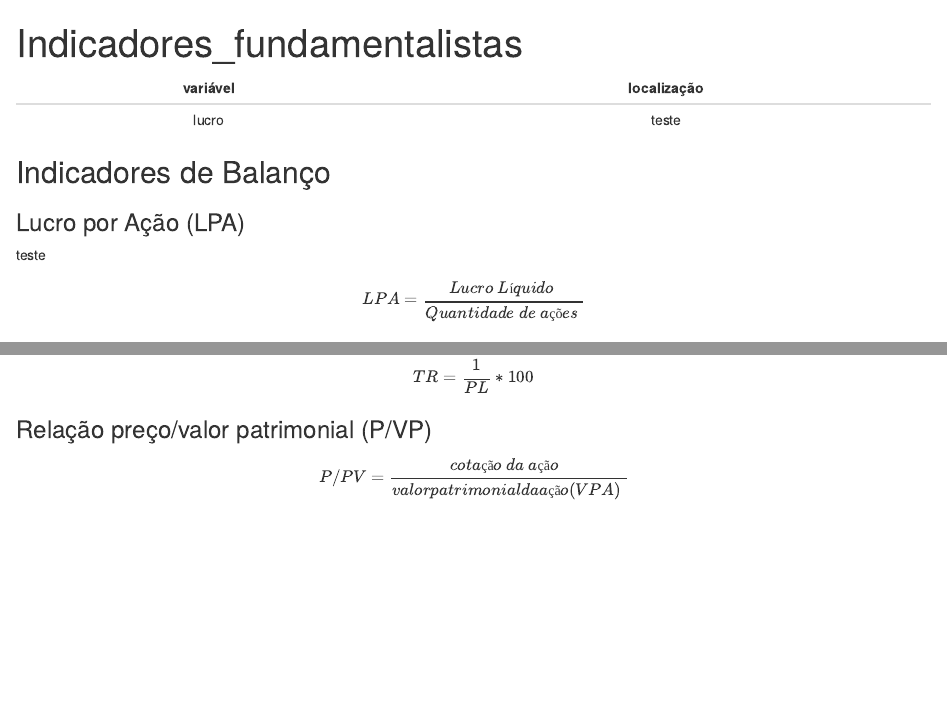
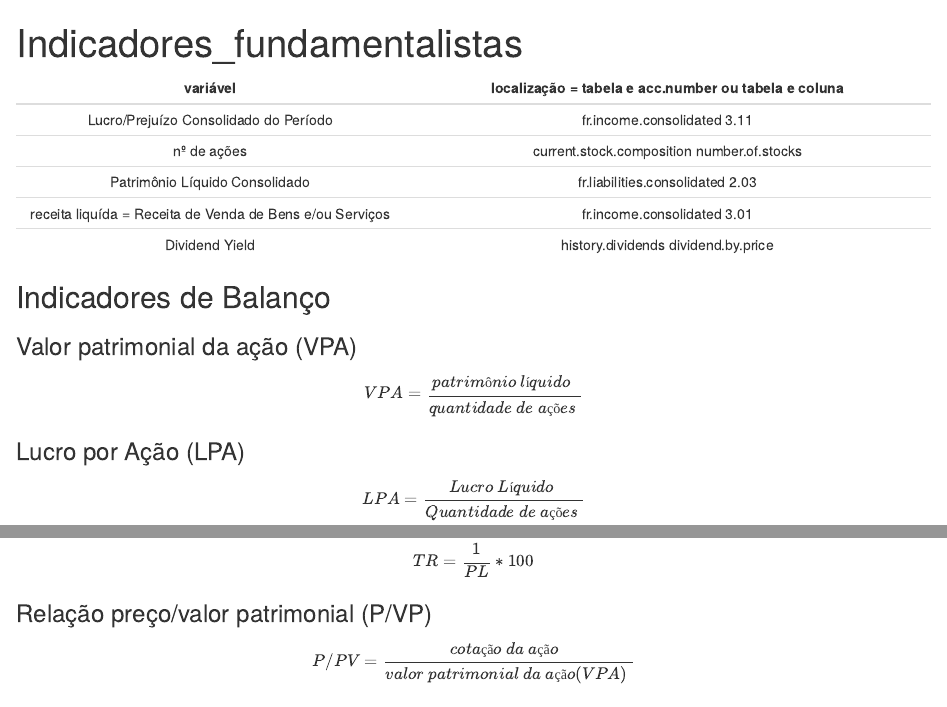
Before and after one commit to vitorsal/indicadores-fundamentalistas, an R Markdown document (mapa_dados_fundamentalistas.Rmd): the page in a window 1100 px wide, from its top, and a second part further down, joined at a grey line. The pictures show the output file mapa_dados_fundamentalistas.html that the author committed with the source, opened offline.

Commit message:
adicionando variaveis ao mapa

```diff
--- a/mapa_dados_fundamentalistas.Rmd
+++ b/mapa_dados_fundamentalistas.Rmd
@@ -7,10 +7,13 @@ output: html_document
 
 
 
- variável|localização
+ variável|localização =  tabela e acc.number ou tabela e coluna
 :-------:|:----------:
- lucro | teste
-
+ Lucro/Prejuízo Consolidado do Período | fr.income.consolidated 3.11
+ nº de ações | current.stock.composition number.of.stocks
+ Patrimônio Líquido Consolidado | fr.liabilities.consolidated 2.03
+ receita liquída = Receita de Venda de Bens e/ou Serviços | fr.income.consolidated 3.01
+ Dividend Yield | history.dividends dividend.by.price
 
 
 
@@ -19,9 +22,12 @@ output: html_document
 
 ## Indicadores de Balanço
 
+### Valor patrimonial da ação (VPA)
+$$VPA=\frac{patrimônio\ líquido}{quantidade\ de\ ações}$$
+
 ### Lucro por Ação (LPA)
 
-teste
+
 
   $$LPA=\frac{Lucro\ Líquido}{Quantidade\ de\ ações}$$
 
```
Also changed, not shown: mapa_dados_fundamentalistas.html, mapa_dados_fundamentalistas.Rmd (4 more changed lines).
